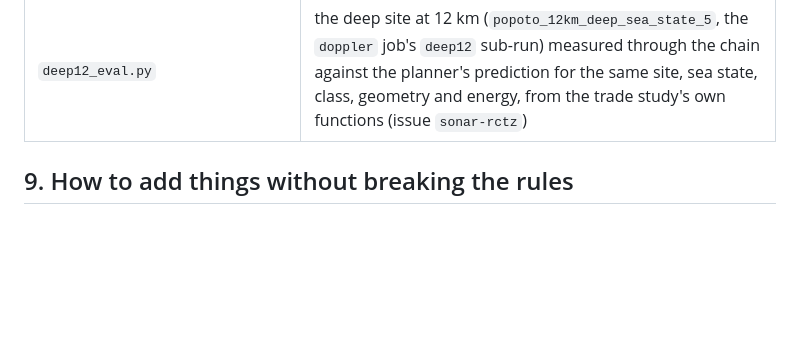
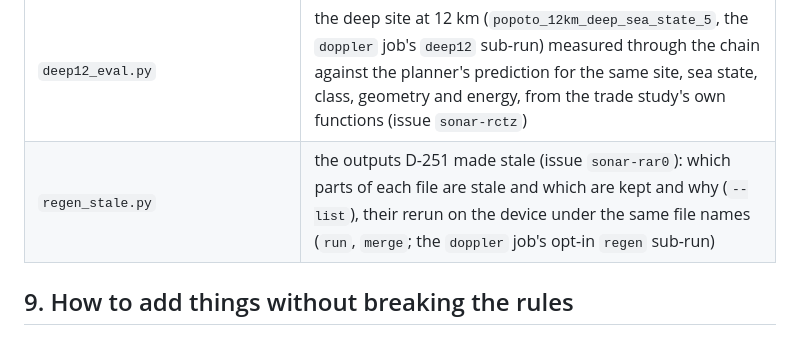
Before and after one commit to mszarski/claude_playground, a Markdown page: docs/handoff/SOFTWARE.md, the part around the change. GitHub-like rendering; blank space fills up the shorter version.

```diff
--- a/docs/handoff/SOFTWARE.md
+++ b/docs/handoff/SOFTWARE.md
@@ -842,6 +842,7 @@ Examples are from each tool's docstring or its argument list.
 | `popoto_trade_study.py` | the 12 km trade study: row length, rows, band, pulse, source level and credits per site and class (`--grid`, `--sensitivity`, `--coverage`, `--measure-rows`, `--crosscheck`, `--report`, `--quick`; `docs/design/popoto_trade_study.{md,json}`; D-233); since D-247 `--transmit`, the transmit options by sea state (section 0) and the plain filter on a mover, linear against hyperbolic sweep (section 0a); the `.md` is generated and compared with a regeneration by `test_popoto_trade_study.py`: edit the tool, not the file |
 | `hfm_doppler_eval.py` | the hyperbolic and linear sweeps on a mover through both chain engines in free field (margins against zero speed, range errors, the bank's cost; `docs/tasks/hfm_doppler_eval.json`; D-247) | `tools/hfm_doppler_eval.py --pulses 1 2 4 8 --pings 3 --ts-offset-db 20` |
 | `deep12_eval.py` | the deep site at 12 km (`popoto_12km_deep_sea_state_5`, the `doppler` job's `deep12` sub-run) measured through the chain against the planner's prediction for the same site, sea state, class, geometry and energy, from the trade study's own functions (issue `sonar-rctz`) | `tools/deep12_eval.py DIR --json OUT --markdown`; `--predict CASE` |
+| `regen_stale.py` | the outputs D-251 made stale (issue `sonar-rar0`): which parts of each file are stale and which are kept and why (`--list`), their rerun on the device under the same file names (`run`, `merge`; the `doppler` job's opt-in `regen` sub-run) | `tools/regen_stale.py --list` |
 
 ## 9. How to add things without breaking the rules
 
```
Also changed, not shown: docs/handoff/EXAMPLES.md (+14 -10 lines), docs/handoff/examples/gallery_quick_fls_120k_transit.png, 6 other files.
